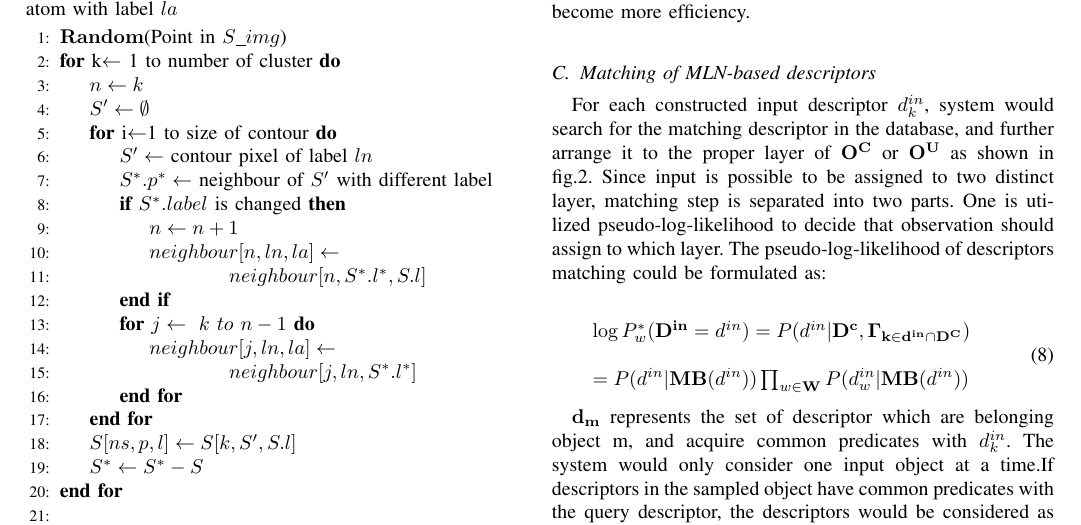
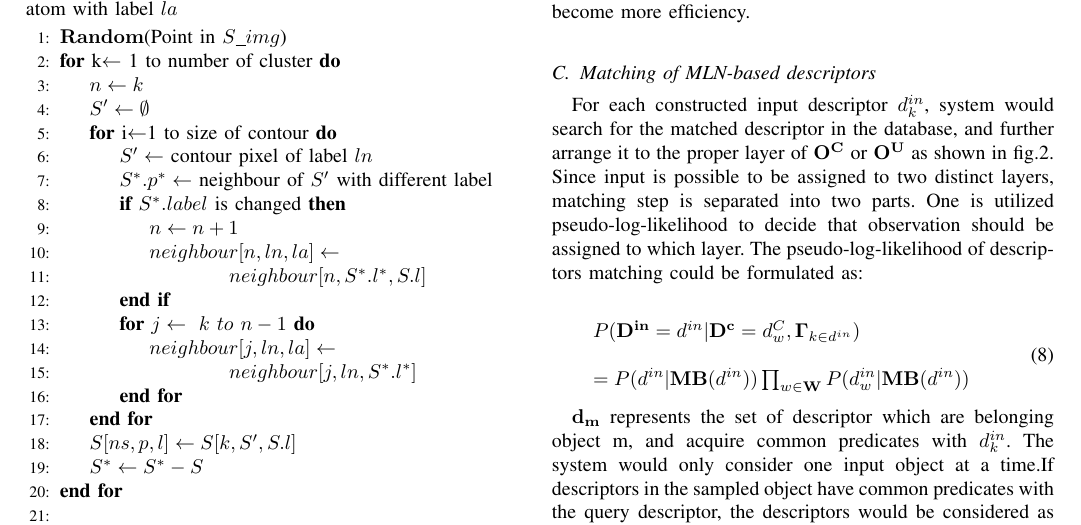
Before and after one commit to dashmoment/joournalpaper_1, a LaTeX paper (jornal_1.tex): part of page 4 of 8, cut so that both start at the same text. Compiled offline with pdfLaTeX.

Commit message:
+ch3.3 eq

```diff
--- a/jornal_1.tex
+++ b/jornal_1.tex
@@ -553,13 +553,13 @@ Where $n_i(d^{in}=0)$ is the number of true grounding of $j^{th}$ formula while
 
 
 \subsection{Matching of MLN-based descriptors}
-For each constructed input descriptor $d^{in}_k$, system would search for the matching descriptor in the database, and further arrange it to the proper layer of $\bf{O^C}$ or $\bf{O^U}$ as shown in fig.2. Since input is possible to be assigned to two distinct layer, matching step is separated into two parts. One is utilized pseudo-log-likelihood to decide that observation should assign to which layer. The pseudo-log-likelihood of descriptors matching could be formulated as:
+For each constructed input descriptor $d^{in}_k$, system would search for the matched descriptor in the database, and further arrange it to the proper layer of $\bf{O^C}$ or $\bf{O^U}$ as shown in fig.2. Since input is possible to be assigned to two distinct layers, matching step is separated into two parts. One is utilized pseudo-log-likelihood to decide that observation should be assigned to which layer. The pseudo-log-likelihood of descriptors matching could be formulated as:
 
 
 \begin{equation}
 \begin{array}{ll}
 
-\log P^*_w(\mathbf{D^{in}} = d^{in}) =P( d^{in}|\mathbf{ D^c , \Gamma_{k \in {d^{in}} \cap D^C}}) &\\\\
+P( \mathbf{D^{in}} = d^{in}| \mathbf{ D^c} = d^C_w , \mathbf{\Gamma}_{k \in {d^{in}}}) &\\\\
 = P(d^{in} | \mathbf{MB}(d^{in})) \prod_{w\in{\mathbf W}}{P(d^{in}_w | \mathbf{MB}(d^{in}))}
 \end{array}
 \end{equation}
```
Also changed, not shown: jornal_1.pdf, 2 other files.
